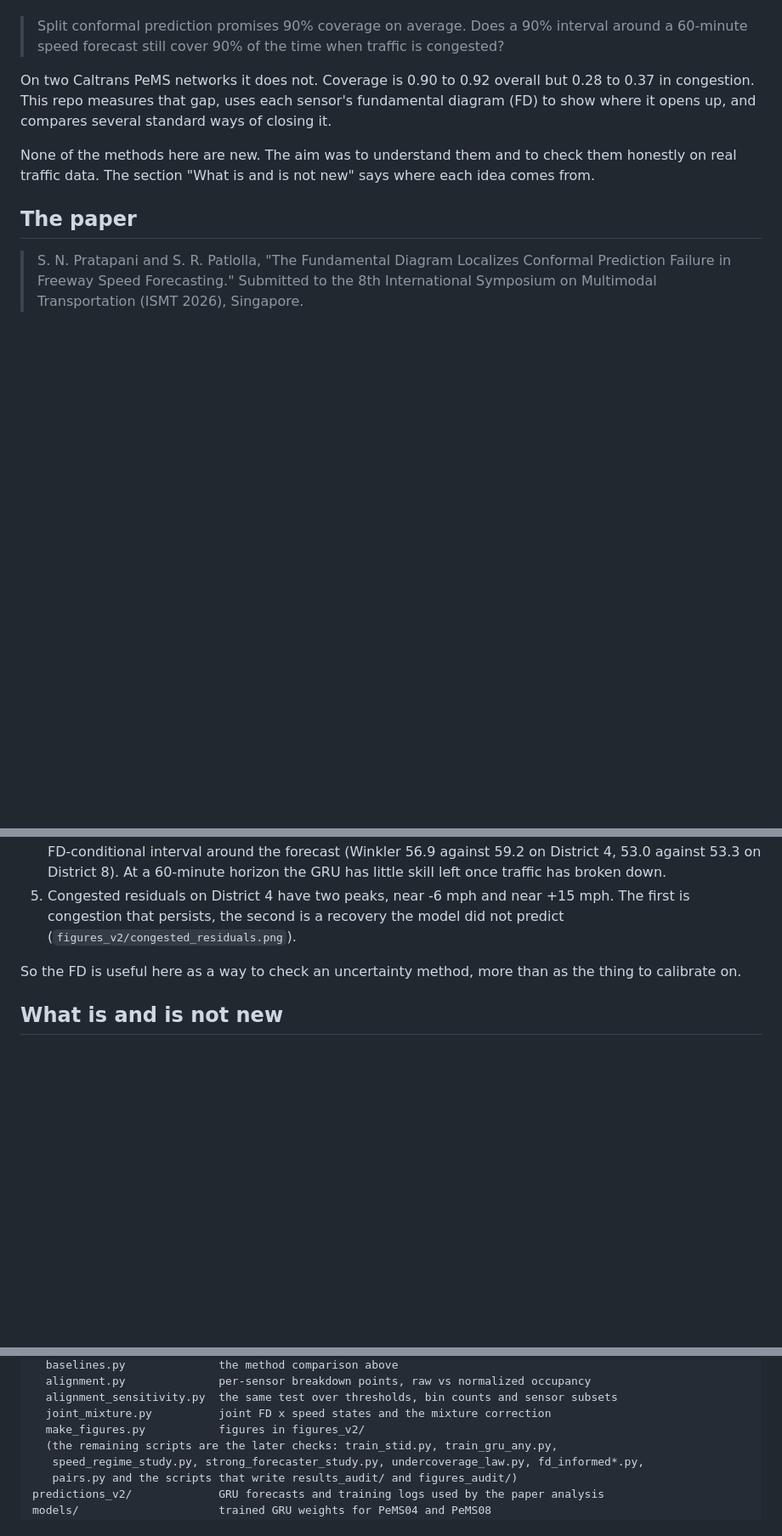
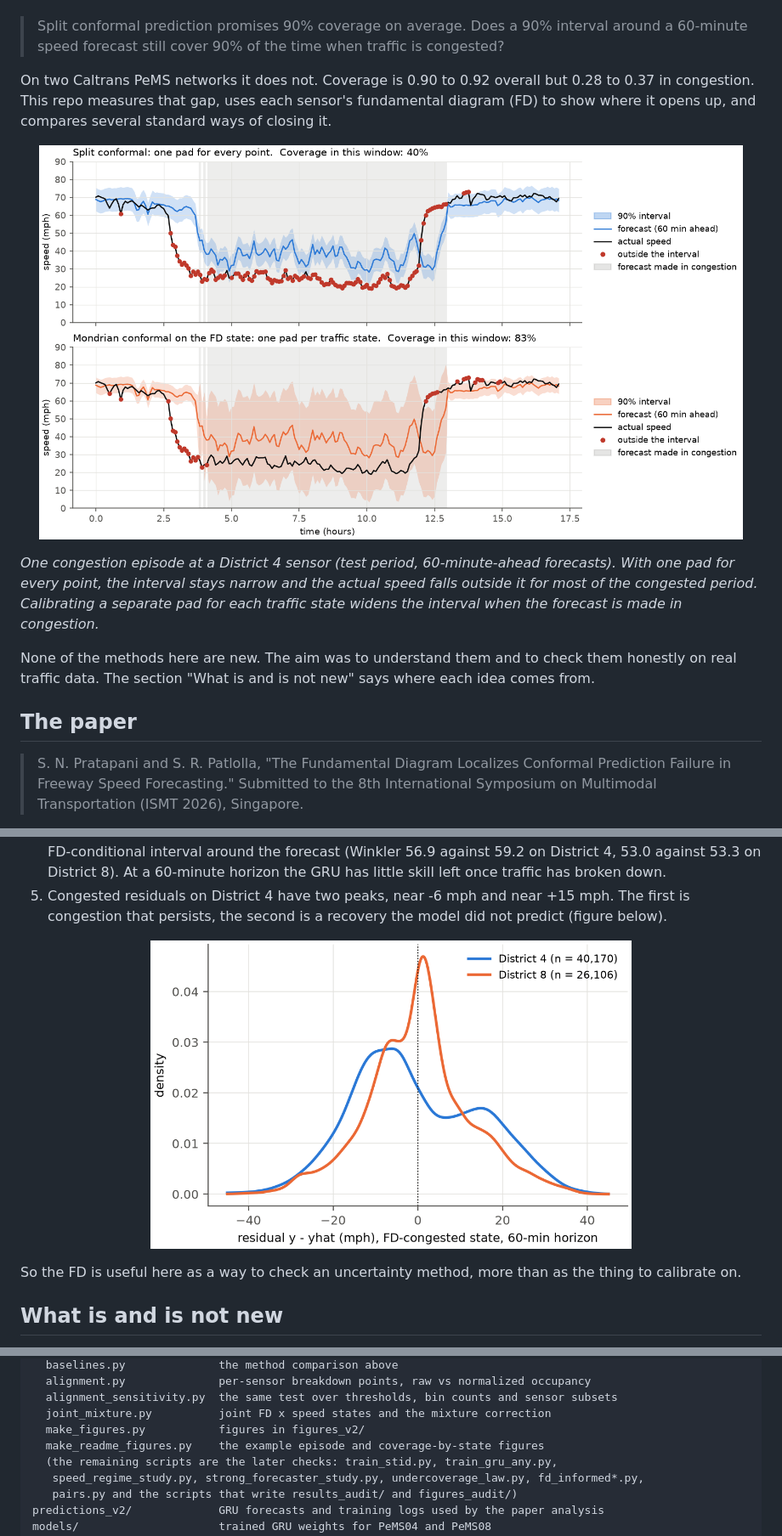
Before and after one commit to SaiNishant0203/Conformal-Freeway-Speed-Forecasting, a Markdown page: README.md, 3 parts joined by grey strips. Shown at 85% size. Drawn GitHub-style; pictures changed too: figures_v2/example_episode.png (added); blank space fills up the shorter version.

```diff
--- a/README.md
+++ b/README.md
@@ -9,6 +13,15 @@ prediction properly, so I took one concrete question and tried to answer it care
 On two Caltrans PeMS networks it does not. Coverage is 0.90 to 0.92 overall but 0.28 to 0.37
 in congestion. This repo measures that gap, uses each sensor's fundamental diagram (FD) to
 show where it opens up, and compares several standard ways of closing it.
+
+<p align="center">
+  <img src="figures_v2/example_episode.png" width="95%" alt="One congestion episode at a District 4 sensor, split conformal against Mondrian conformal on the FD state">
+</p>
+
+*One congestion episode at a District 4 sensor (test period, 60-minute-ahead forecasts). With
+one pad for every point, the interval stays narrow and the actual speed falls outside it for
+most of the congested period. Calibrating a separate pad for each traffic state widens the
+interval when the forecast is made in congestion.*
 
 None of the methods here are new. The aim was to understand them and to check them honestly
 on real traffic data. The section "What is and is not new" says where each idea comes from.
@@ -126,7 +160,11 @@ What I take from these tables:
    skill left once traffic has broken down.
 5. Congested residuals on District 4 have two peaks, near -6 mph and near +15 mph. The first
    is congestion that persists, the second is a recovery the model did not predict
-   (`figures_v2/congested_residuals.png`).
+   (figure below).
+
+<p align="center">
+  <img src="figures_v2/congested_residuals.png" width="65%" alt="Density of congested-state residuals on both networks">
+</p>
 
 So the FD is useful here as a way to check an uncertainty method, more than as the thing to
 calibrate on.
@@ -187,6 +231,7 @@ code/
   alignment_sensitivity.py  the same test over thresholds, bin counts and sensor subsets
   joint_mixture.py          joint FD x speed states and the mixture correction
   make_figures.py           figures in figures_v2/
+  make_readme_figures.py    the example episode and coverage-by-state figures
   (the remaining scripts are the later checks: train_stid.py, train_gru_any.py,
    speed_regime_study.py, strong_forecaster_study.py, undercoverage_law.py, fd_informed*.py,
    pairs.py and the scripts that write results_audit/ and figures_audit/)
```
Also changed, not shown: other parts of README.md (+33 -1 lines), figures_v2/coverage_by_state.png (added), 1 other file.
